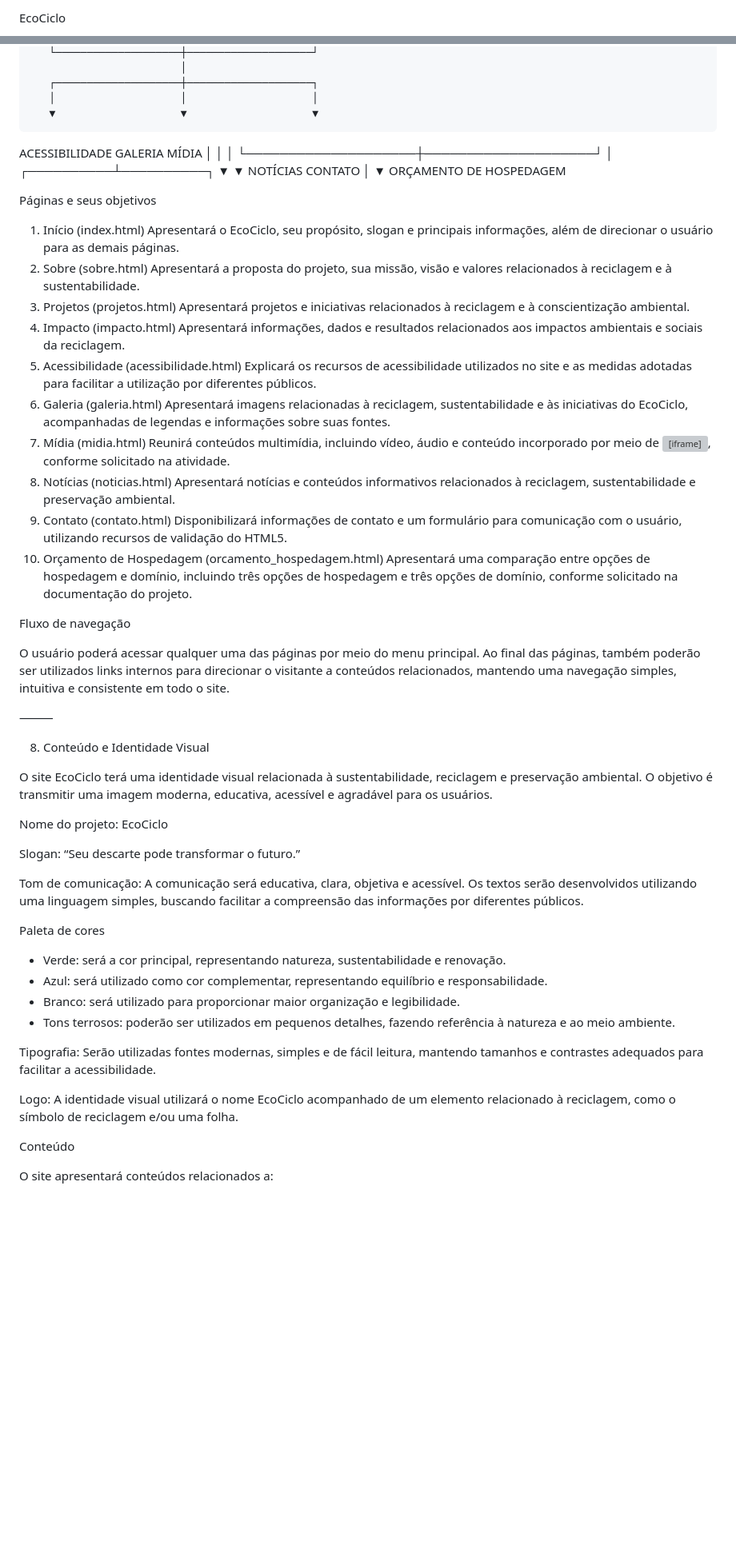
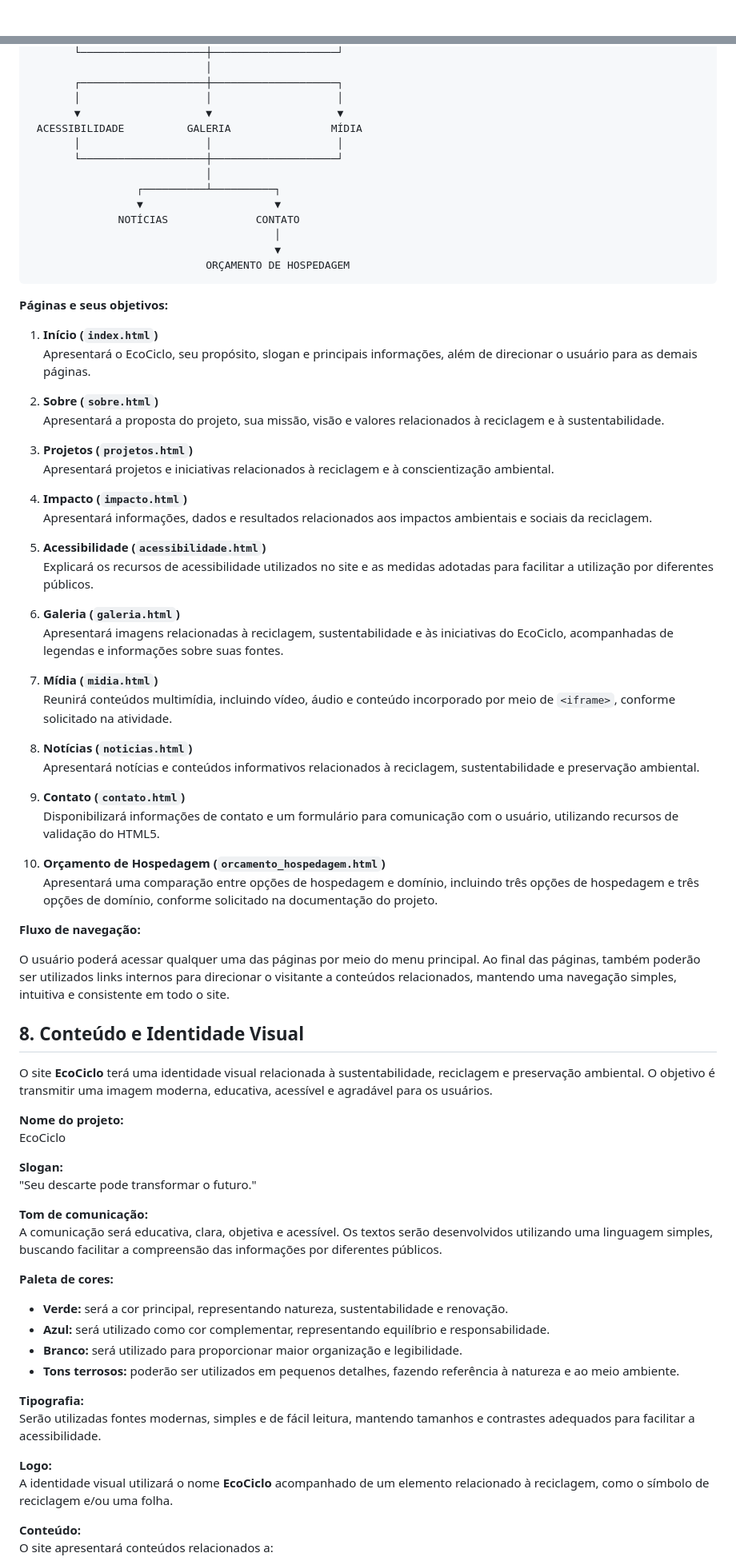
Before and after one commit to matheuscerasi/projeto-desenvolvimento-front-end, a Markdown page: README.md, 2 parts joined by grey strips. Shown at 80% size. GitHub-like rendering; blank space fills up the shorter version; grey boxes are pictures that could not be loaded.

````diff
--- a/README.md
+++ b/README.md
@@ -1,2 +1 @@
-EcoCiclo
 
@@ -223,7 +210,7 @@ Estrutura de navegação
        ┌────────────────────┼────────────────────┐
        │                    │                    │
        ▼                    ▼                    ▼
- ACESSIBILIDADE          GALERIA              MÍDIA
+ ACESSIBILIDADE          GALERIA                MÍDIA
        │                    │                    │
        └────────────────────┼────────────────────┘
                             │
@@ -233,63 +220,70 @@ Estrutura de navegação
                                        │
                                        ▼
                             ORÇAMENTO DE HOSPEDAGEM
+```
 
-Páginas e seus objetivos
+**Páginas e seus objetivos:**
 
-1. Início (index.html)
-    Apresentará o EcoCiclo, seu propósito, slogan e principais informações, além de direcionar o usuário para as demais páginas.
-2. Sobre (sobre.html)
-    Apresentará a proposta do projeto, sua missão, visão e valores relacionados à reciclagem e à sustentabilidade.
-3. Projetos (projetos.html)
-    Apresentará projetos e iniciativas relacionados à reciclagem e à conscientização ambiental.
-4. Impacto (impacto.html)
-    Apresentará informações, dados e resultados relacionados aos impactos ambientais e sociais da reciclagem.
-5. Acessibilidade (acessibilidade.html)
-    Explicará os recursos de acessibilidade utilizados no site e as medidas adotadas para facilitar a utilização por diferentes públicos.
-6. Galeria (galeria.html)
-    Apresentará imagens relacionadas à reciclagem, sustentabilidade e às iniciativas do EcoCiclo, acompanhadas de legendas e informações sobre suas fontes.
-7. Mídia (midia.html)
-    Reunirá conteúdos multimídia, incluindo vídeo, áudio e conteúdo incorporado por meio de <iframe>, conforme solicitado na atividade.
-8. Notícias (noticias.html)
-    Apresentará notícias e conteúdos informativos relacionados à reciclagem, sustentabilidade e preservação ambiental.
-9. Contato (contato.html)
-    Disponibilizará informações de contato e um formulário para comunicação com o usuário, utilizando recursos de validação do HTML5.
-10. Orçamento de Hospedagem (orcamento_hospedagem.html)
+1. **Início (`index.html`)**
+   Apresentará o EcoCiclo, seu propósito, slogan e principais informações, além de direcionar o usuário para as demais páginas.
+
+2. **Sobre (`sobre.html`)**
+   Apresentará a proposta do projeto, sua missão, visão e valores relacionados à reciclagem e à sustentabilidade.
+
+3. **Projetos (`projetos.html`)**
+   Apresentará projetos e iniciativas relacionados à reciclagem e à conscientização ambiental.
+
+4. **Impacto (`impacto.html`)**
+   Apresentará informações, dados e resultados relacionados aos impactos ambientais e sociais da reciclagem.
+
+5. **Acessibilidade (`acessibilidade.html`)**
+   Explicará os recursos de acessibilidade utilizados no site e as medidas adotadas para facilitar a utilização por diferentes públicos.
+
+6. **Galeria (`galeria.html`)**
+   Apresentará imagens relacionadas à reciclagem, sustentabilidade e às iniciativas do EcoCiclo, acompanhadas de legendas e informações sobre suas fontes.
+
+7. **Mídia (`midia.html`)**
+   Reunirá conteúdos multimídia, incluindo vídeo, áudio e conteúdo incorporado por meio de `<iframe>`, conforme solicitado na atividade.
+
+8. **Notícias (`noticias.html`)**
+   Apresentará notícias e conteúdos informativos relacionados à reciclagem, sustentabilidade e preservação ambiental.
+
+9. **Contato (`contato.html`)**
+   Disponibilizará informações de contato e um formulário para comunicação com o usuário, utilizando recursos de validação do HTML5.
+
+10. **Orçamento de Hospedagem (`orcamento_hospedagem.html`)**
     Apresentará uma comparação entre opções de hospedagem e domínio, incluindo três opções de hospedagem e três opções de domínio, conforme solicitado na documentação do projeto.
 
-Fluxo de navegação
+**Fluxo de navegação:**
 
 O usuário poderá acessar qualquer uma das páginas por meio do menu principal. Ao final das páginas, também poderão ser utilizados links internos para direcionar o visitante a conteúdos relacionados, mantendo uma navegação simples, intuitiva e consistente em todo o site.
 
-⸻
+## 8. Conteúdo e Identidade Visual
 
-8. Conteúdo e Identidade Visual
+O site **EcoCiclo** terá uma identidade visual relacionada à sustentabilidade, reciclagem e preservação ambiental. O objetivo é transmitir uma imagem moderna, educativa, acessível e agradável para os usuários.
 
-O site EcoCiclo terá uma identidade visual relacionada à sustentabilidade, reciclagem e preservação ambiental. O objetivo é transmitir uma imagem moderna, educativa, acessível e agradável para os usuários.
-
-Nome do projeto:
+**Nome do projeto:**
 EcoCiclo
 
-Slogan:
-“Seu descarte pode transformar o futuro.”
+**Slogan:**
+"Seu descarte pode transformar o futuro."
 
-Tom de comunicação:
+**Tom de comunicação:**
 A comunicação será educativa, clara, objetiva e acessível. Os textos serão desenvolvidos utilizando uma linguagem simples, buscando facilitar a compreensão das informações por diferentes públicos.
 
-Paleta de cores
+**Paleta de cores:**
 
-* Verde: será a cor principal, representando natureza, sustentabilidade e renovação.
-* Azul: será utilizado como cor complementar, representando equilíbrio e responsabilidade.
-* Branco: será utilizado para proporcionar maior organização e legibilidade.
-* Tons terrosos: poderão ser utilizados em pequenos detalhes, fazendo referência à natureza e ao meio ambiente.
+- **Verde:** será a cor principal, representando natureza, sustentabilidade e renovação.
+- **Azul:** será utilizado como cor complementar, representando equilíbrio e responsabilidade.
+- **Branco:** será utilizado para proporcionar maior organização e legibilidade.
+- **Tons terrosos:** poderão ser utilizados em pequenos detalhes, fazendo referência à natureza e ao meio ambiente.
 
-Tipografia:
+**Tipografia:**
 Serão utilizadas fontes modernas, simples e de fácil leitura, mantendo tamanhos e contrastes adequados para facilitar a acessibilidade.
 
-Logo:
-A identidade visual utilizará o nome EcoCiclo acompanhado de um elemento relacionado à reciclagem, como o símbolo de reciclagem e/ou uma folha.
+**Logo:**
+A identidade visual utilizará o nome **EcoCiclo** acompanhado de um elemento relacionado à reciclagem, como o símbolo de reciclagem e/ou uma folha.
 
-Conteúdo
-
+**Conteúdo:**
 O site apresentará conteúdos relacionados a:
 
````
Also changed, not shown: other parts of README.md (+125 -138 lines).
